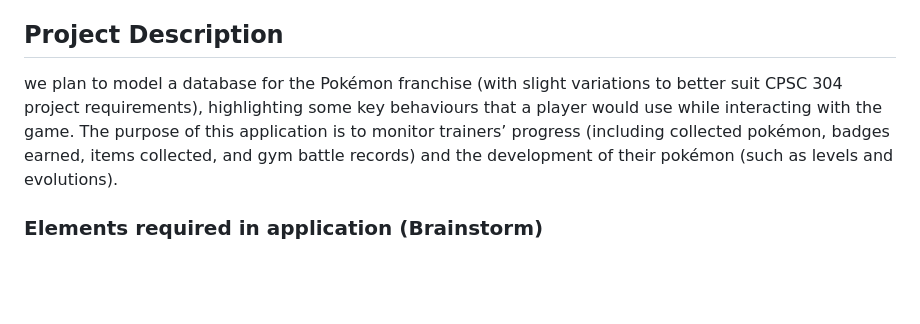
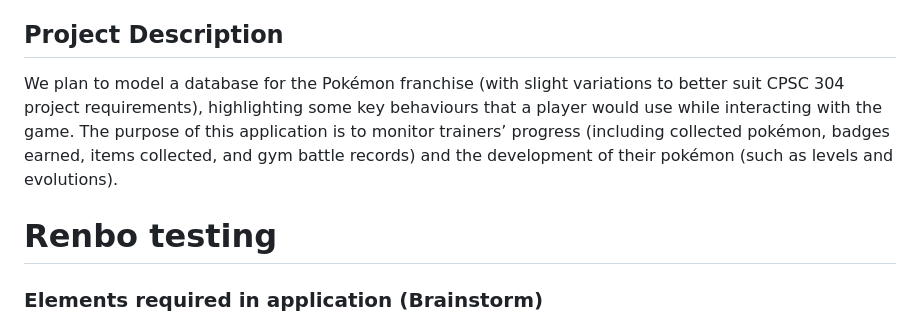
Before and after one commit to Lauren-McMullen/PokemonWebApp, a Markdown page: README.md, the part around the change. GitHub-like rendering; blank space fills up the shorter version.

Commit message:
renbo testing

```diff
--- a/README.md
+++ b/README.md
@@ -6,11 +6,12 @@
 * n0x9v
 
 ## Project Description ##
-we plan to model a database for the Pokémon franchise (with slight variations
+We plan to model a database for the Pokémon franchise (with slight variations
 to better suit CPSC 304 project requirements), highlighting some key behaviours
 that a player would use while interacting with the game. The purpose of this application
 is to monitor trainers’ progress (including collected pokémon, badges earned, items collected,
 and gym battle records) and the development of their pokémon (such as levels and evolutions).
+# Renbo testing
 
 
 ### Elements required in application (Brainstorm) ###
```
